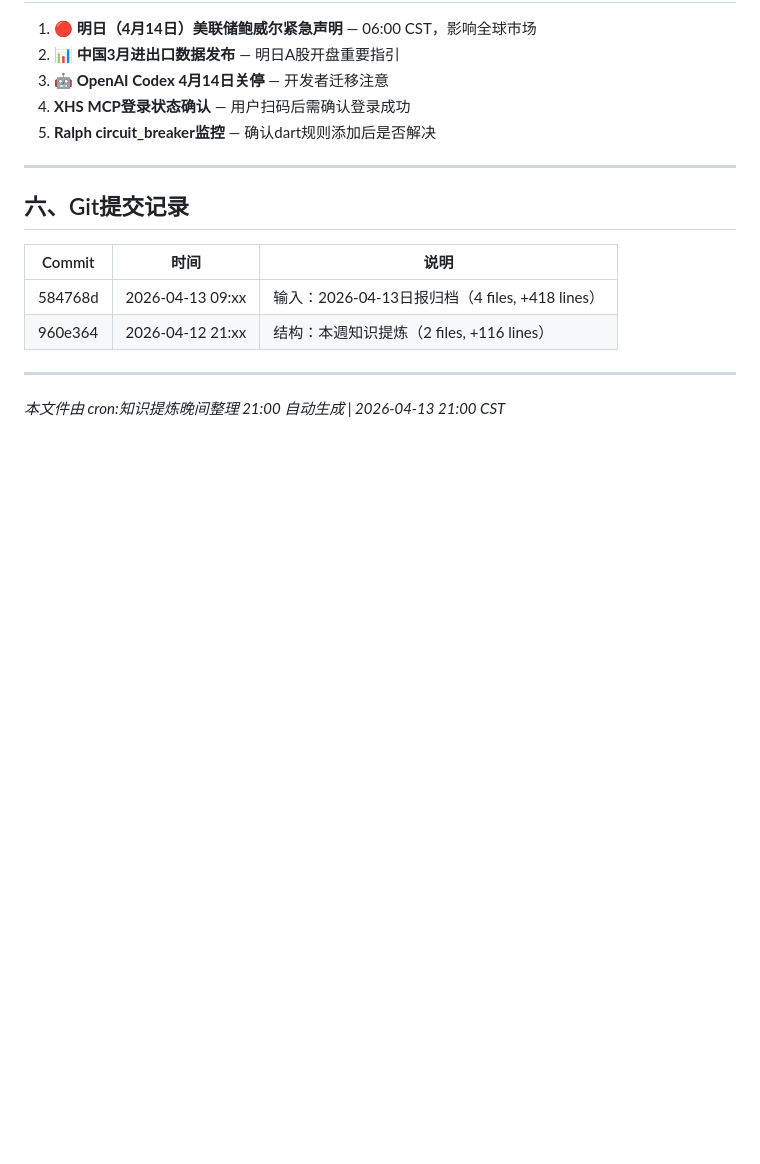
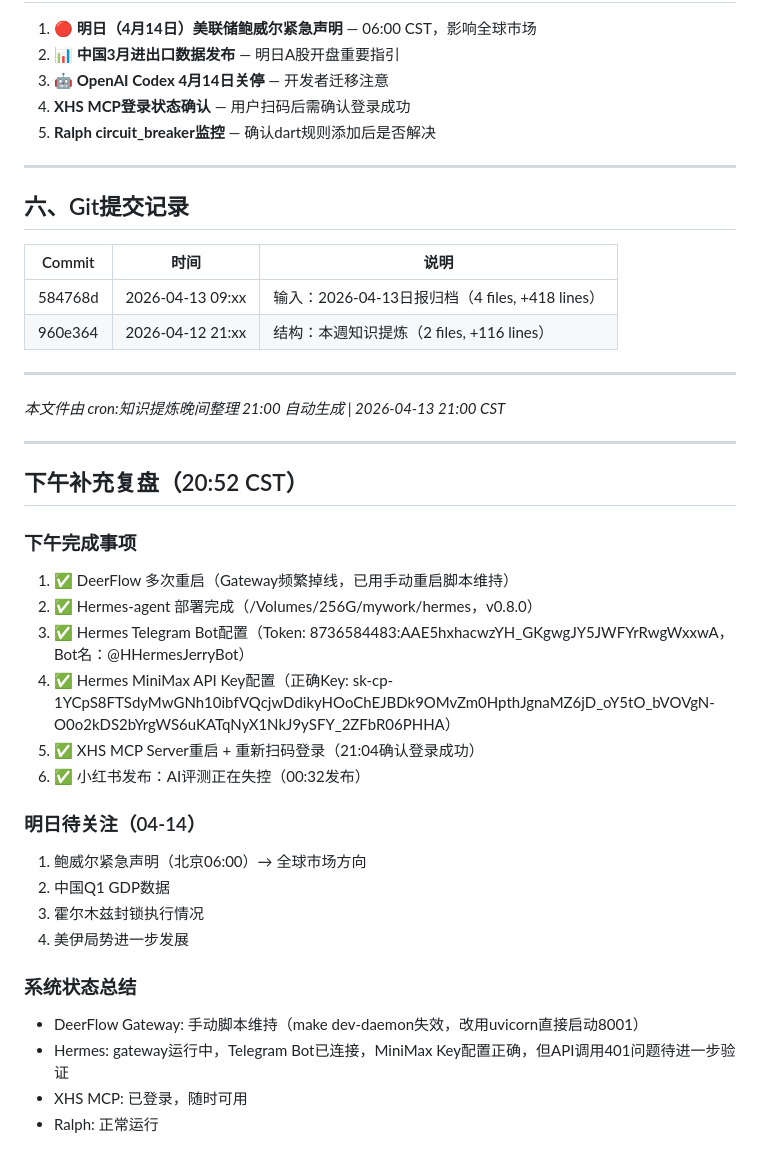
Before and after one commit to gesilajerry/gesila_wiki, a Markdown page: 01_Inbox/日志/2026-04-13_会话复盘总结.md, the part around the change. Rendered like a GitHub page; blank space fills up the shorter version.

```diff
--- a/01_Inbox/日志/2026-04-13_会话复盘总结.md
+++ b/01_Inbox/日志/2026-04-13_会话复盘总结.md
@@ -229,3 +229,27 @@ Bootstrap显示：78998 raw -> 18110 injected (~77% removed)
 ---
 
 *本文件由 cron:知识提炼晚间整理 21:00 自动生成 | 2026-04-13 21:00 CST*
+
+---
+
+## 下午补充复盘（20:52 CST）
+
+### 下午完成事项
+1. ✅ DeerFlow 多次重启（Gateway频繁掉线，已用手动重启脚本维持）
+2. ✅ Hermes-agent 部署完成（/Volumes/256G/mywork/hermes，v0.8.0）
+3. ✅ Hermes Telegram Bot配置（Token: 8736584483:AAE5hxhacwzYH_GKgwgJY5JWFYrRwgWxxwA，Bot名：@HHermesJerryBot）
+4. ✅ Hermes MiniMax API Key配置（正确Key: sk-cp-1YCpS8FTSdyMwGNh10ibfVQcjwDdikyHOoChEJBDk9OMvZm0HpthJgnaMZ6jD_oY5tO_bVOVgN-O0o2kDS2bYrgWS6uKATqNyX1NkJ9ySFY_2ZFbR06PHHA）
+5. ✅ XHS MCP Server重启 + 重新扫码登录（21:04确认登录成功）
+6. ✅ 小红书发布：AI评测正在失控（00:32发布）
+
+### 明日待关注（04-14）
+1. 鲍威尔紧急声明（北京06:00）→ 全球市场方向
+2. 中国Q1 GDP数据
+3. 霍尔木兹封锁执行情况
+4. 美伊局势进一步发展
+
+### 系统状态总结
+- DeerFlow Gateway: 手动脚本维持（make dev-daemon失效，改用uvicorn直接启动8001）
+- Hermes: gateway运行中，Telegram Bot已连接，MiniMax Key配置正确，但API调用401问题待进一步验证
+- XHS MCP: 已登录，随时可用
+- Ralph: 正常运行
```
Also changed, not shown: 02_Knowledge/概念卡/2026-04-13_日迭代综合分析.md (added, +227 -0 lines), CONTENT/drafts/xiaohongshu_2026-04-14_morning.md (added, +24 -0 lines).
